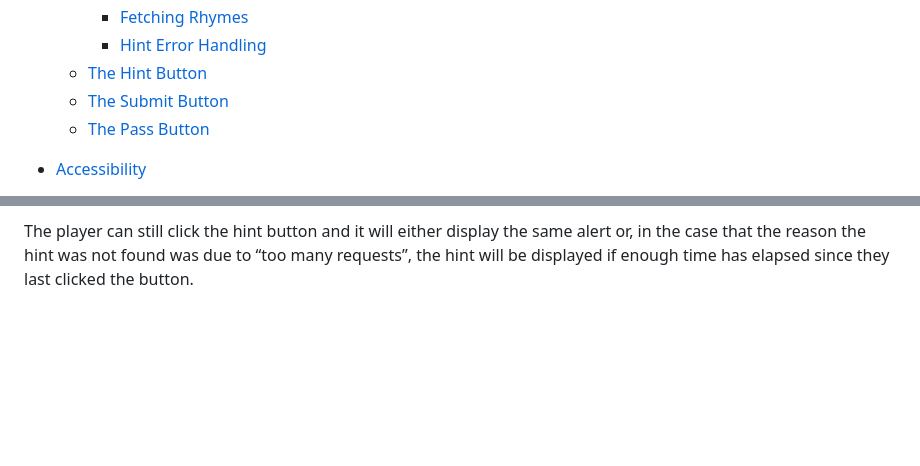
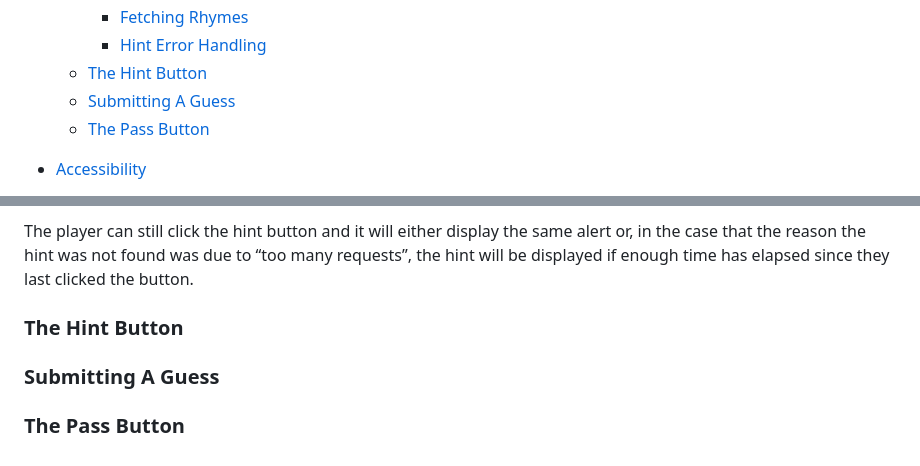
Before and after one commit to Cleg83/what-word-am-i, a Markdown page: README.md, 2 parts joined by grey strips. Drawn GitHub-style; blank space fills up the shorter version.

```diff
--- a/README.md
+++ b/README.md
@@ -31,7 +31,7 @@
     * [Fetching Rhymes](#fetching-rhymes)
     * [Hint Error Handling](#hint-error-handling)
   * [The Hint Button](#the-hint-button)
-  * [The Submit Button](#the-submit-button)
+  * [Submitting A Guess](#submitting-a-guess)
   * [The Pass Button](#the-pass-button)
 * [Accessibility](#accessibility)
 
@@ -280,3 +330,9 @@ If they skip, the newRound function is called and a new word is generated and th
 If they choose to guess again, the hint button text reverts to it’s pre-clicked text and the player can guess again.
 
 The player can still click the hint button and it will either display the same alert or, in the case that the reason the hint was not found was due to “too many requests”, the hint will be displayed if enough time has elapsed since they last clicked the button.
+
+### The Hint Button
+
+### Submitting A Guess
+
+### The Pass Button
```
Also changed, not shown: other parts of README.md (+64 -14 lines).
